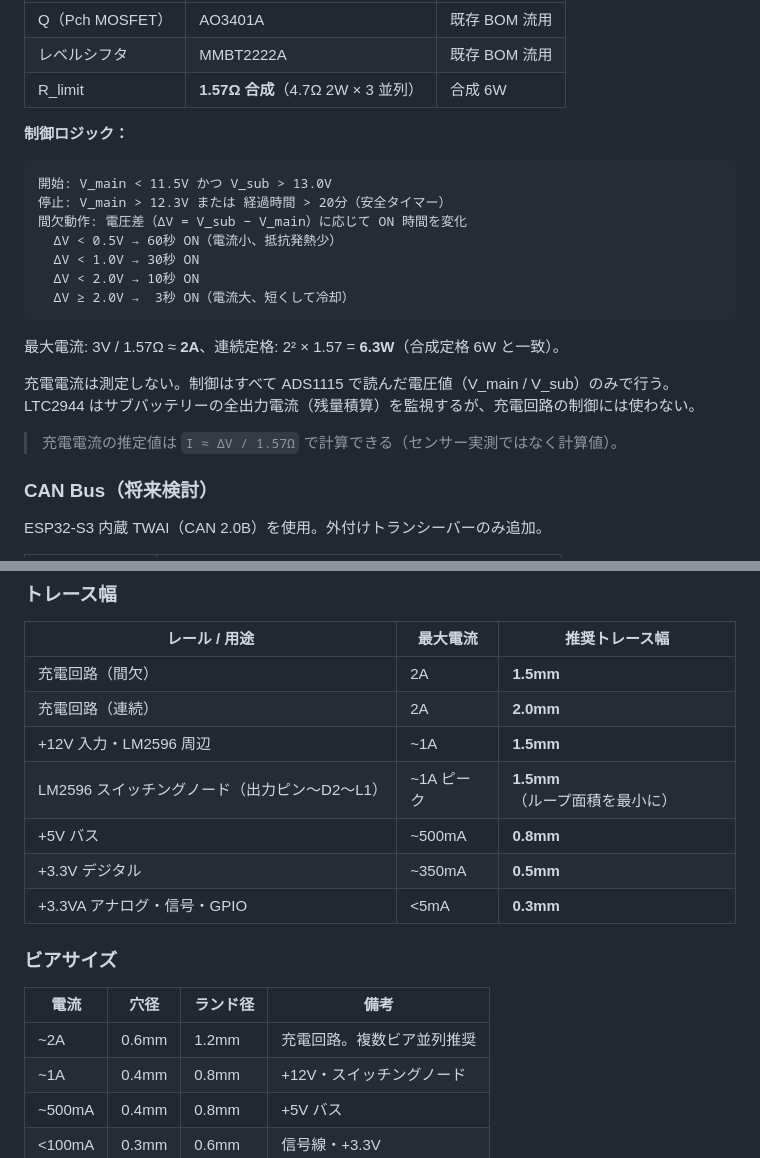
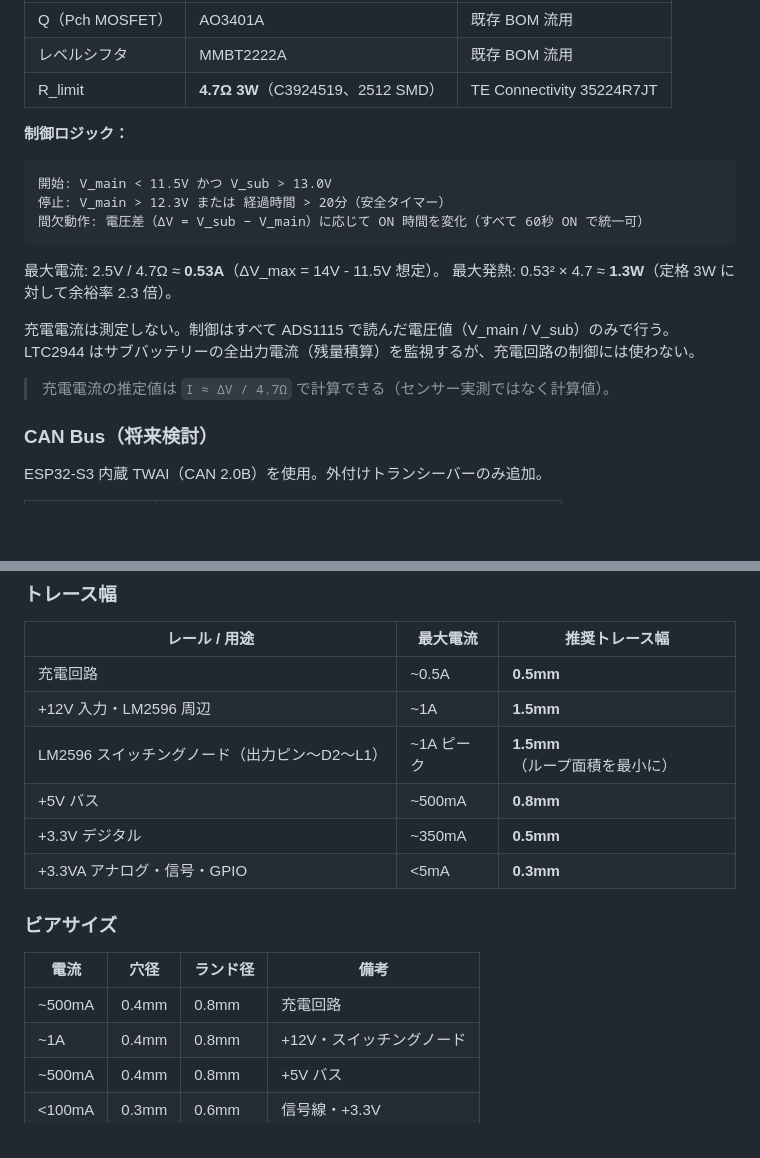
Before and after one commit to karuru6225/car-iot-services, a Markdown page: HARDWARE.md, 2 parts joined by grey strips. Drawn GitHub-style; blank space fills up the shorter version.

Commit message:
docs: 充電回路R_limitを4.7Ω×3並列から4.7Ω 3W単体（C3924519）に変更
充電電流を最大0.53Aに抑える設計変更に合わせてHARDWARE.mdを更新。
配線幅・ビアサイズの推奨値も0.5A基準に見直し。

Co-Authored-By: Claude Sonnet 4.6 <noreply@anthropic.com>

````diff
--- a/HARDWARE.md
+++ b/HARDWARE.md
@@ -447,26 +447,23 @@ Sub(+) ─── AO3401A(P-ch) ─── Schottkyダイオード ─── R_lim
 | ---- | -- | ---- |
 | Q（Pch MOSFET） | AO3401A | 既存 BOM 流用 |
 | レベルシフタ | MMBT2222A | 既存 BOM 流用 |
-| R_limit | **1.57Ω 合成**（4.7Ω 2W × 3 並列） | 合成 6W |
+| R_limit | **4.7Ω 3W**（C3924519、2512 SMD） | TE Connectivity 35224R7JT |
 
 **制御ロジック：**
 
 ```text
 開始: V_main < 11.5V かつ V_sub > 13.0V
 停止: V_main > 12.3V または 経過時間 > 20分（安全タイマー）
-間欠動作: 電圧差（ΔV = V_sub − V_main）に応じて ON 時間を変化
-  ΔV < 0.5V → 60秒 ON（電流小、抵抗発熱少）
-  ΔV < 1.0V → 30秒 ON
-  ΔV < 2.0V → 10秒 ON
-  ΔV ≥ 2.0V →  3秒 ON（電流大、短くして冷却）
+間欠動作: 電圧差（ΔV = V_sub − V_main）に応じて ON 時間を変化（すべて 60秒 ON で統一可）
 ```
 
-最大電流: 3V / 1.57Ω ≈ **2A**、連続定格: 2² × 1.57 = **6.3W**（合成定格 6W と一致）。
+最大電流: 2.5V / 4.7Ω ≈ **0.53A**（ΔV_max = 14V - 11.5V 想定）。
+最大発熱: 0.53² × 4.7 ≈ **1.3W**（定格 3W に対して余裕率 2.3 倍）。
 
 充電電流は測定しない。制御はすべて ADS1115 で読んだ電圧値（V_main / V_sub）のみで行う。
 LTC2944 はサブバッテリーの全出力電流（残量積算）を監視するが、充電回路の制御には使わない。
 
-> 充電電流の推定値は `I ≈ ΔV / 1.57Ω` で計算できる（センサー実測ではなく計算値）。
+> 充電電流の推定値は `I ≈ ΔV / 4.7Ω` で計算できる（センサー実測ではなく計算値）。
 
 ### CAN Bus（将来検討）
 
@@ -504,8 +501,7 @@ ESP32-S3 内蔵 TWAI（CAN 2.0B）を使用。外付けトランシーバーの
 
 | レール / 用途 | 最大電流 | 推奨トレース幅 |
 | ------------- | -------- | -------------- |
-| 充電回路（間欠） | 2A | **1.5mm** |
-| 充電回路（連続） | 2A | **2.0mm** |
+| 充電回路 | ~0.5A | **0.5mm** |
 | +12V 入力・LM2596 周辺 | ~1A | **1.5mm** |
 | LM2596 スイッチングノード（出力ピン〜D2〜L1） | ~1A ピーク | **1.5mm**（ループ面積を最小に） |
 | +5V バス | ~500mA | **0.8mm** |
@@ -516,7 +512,7 @@ ESP32-S3 内蔵 TWAI（CAN 2.0B）を使用。外付けトランシーバーの
 
 | 電流 | 穴径 | ランド径 | 備考 |
 | ---- | ---- | -------- | ---- |
-| ~2A | 0.6mm | 1.2mm | 充電回路。複数ビア並列推奨 |
+| ~500mA | 0.4mm | 0.8mm | 充電回路 |
 | ~1A | 0.4mm | 0.8mm | +12V・スイッチングノード |
 | ~500mA | 0.4mm | 0.8mm | +5V バス |
 | <100mA | 0.3mm | 0.6mm | 信号線・+3.3V |
````
